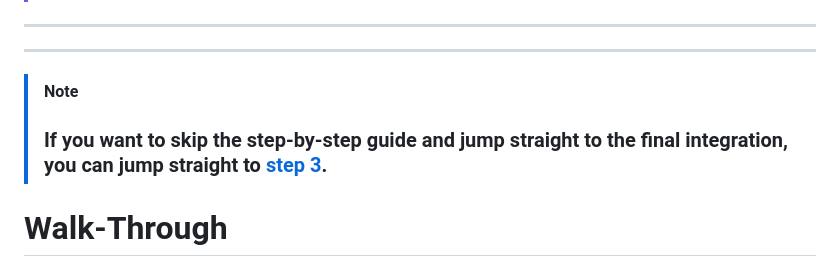
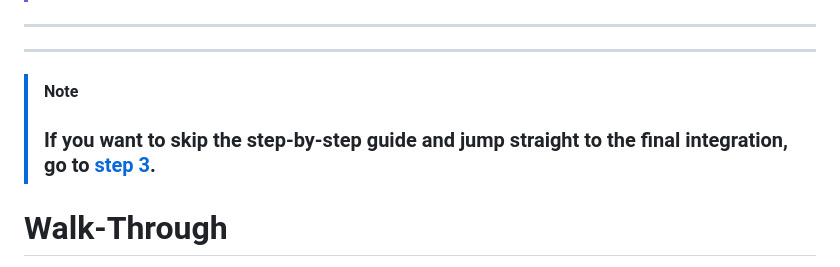
Before and after one commit to akdombrowski/pingone-express_js-sample-app-guide, a Markdown page: README.md, the part around the change. Drawn GitHub-style.

Commit message:
remove redundancy

```diff
--- a/README.md
+++ b/README.md
@@ -92,7 +92,7 @@ Run `npm install` or `yarn install` from the top of the repo.
 ---
 
 > [!NOTE]
-> ### If you want to skip the step-by-step guide and jump straight to the final integration, you can jump straight to [step 3](#Step-3---Setting-up-the-Redirect-Path "step 3").
+> ### If you want to skip the step-by-step guide and jump straight to the final integration, go to [step 3](#Step-3---Setting-up-the-Redirect-Path "step 3").
 
 # Walk-Through
 
```
